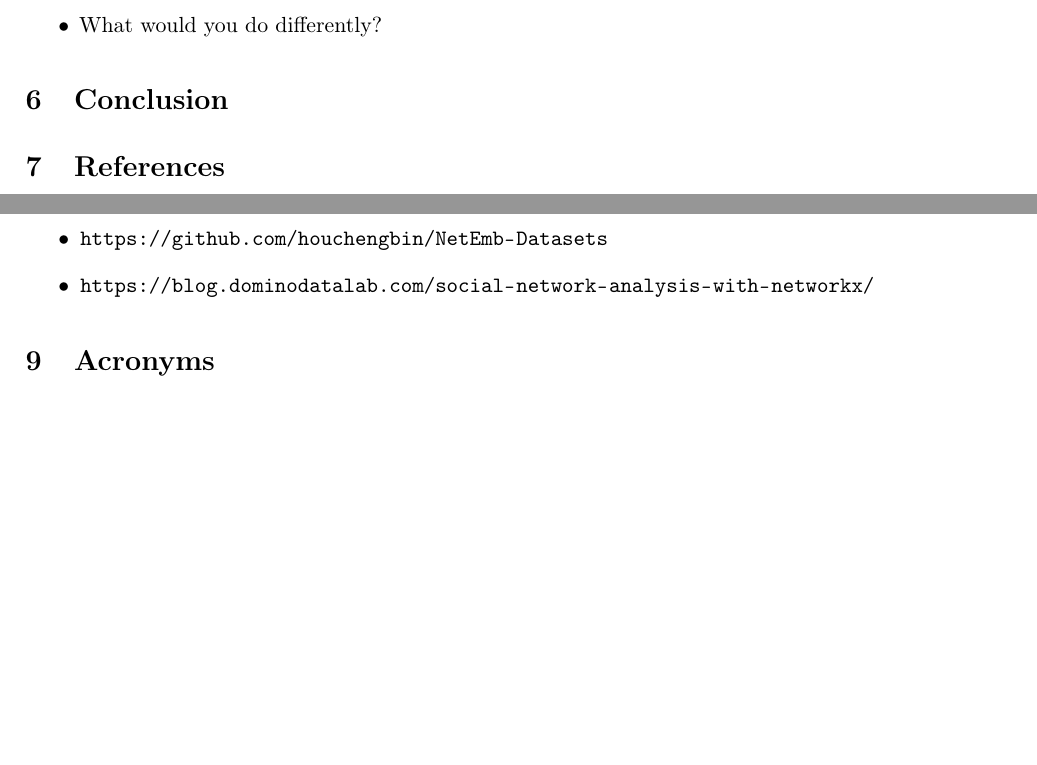
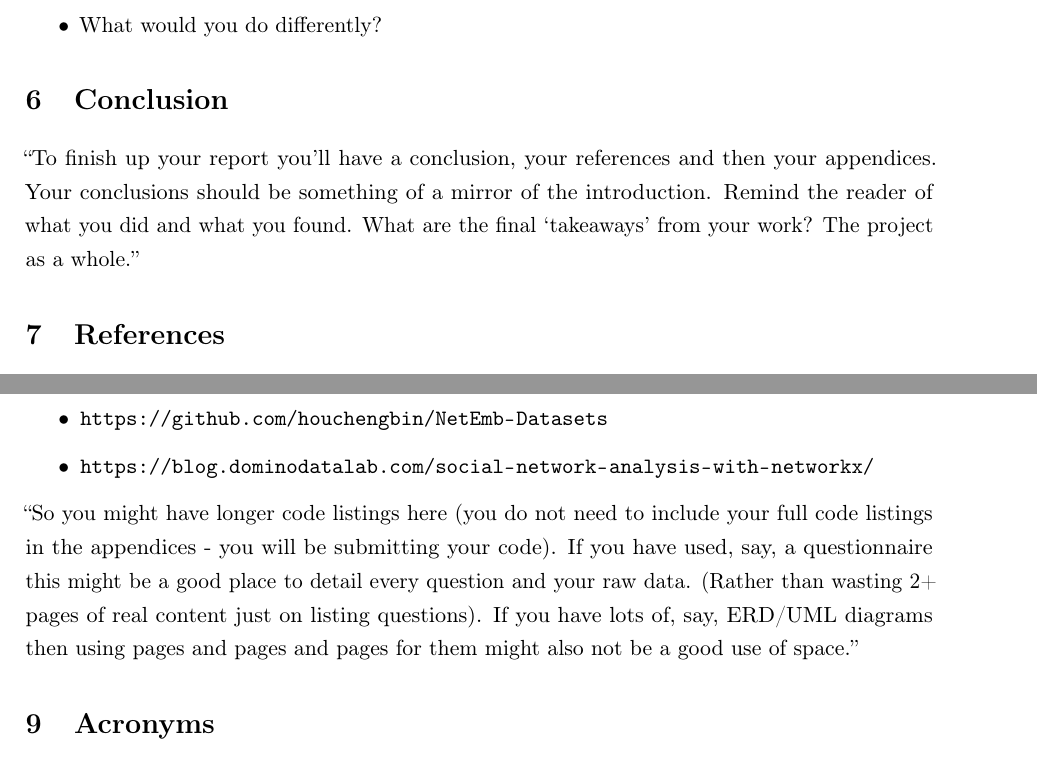
Before and after one commit to adamjhc/stream-vertex-cover, a LaTeX document (report/main.tex, which reads report/2_body/6_conclusion.tex, report/3_footer/appendices.tex): two parts of page 7 of 7 before the commit and two parts of page 7 of 8 after it, joined at a grey line, cut so that both start at the same text, the shorter picture padded with empty space. Compiled offline with pdfLaTeX.

Commit message:
Added quotes from slides

```diff
--- a/report/2_body/6_conclusion.tex
+++ b/report/2_body/6_conclusion.tex
@@ -1 +1,3 @@
 \section{Conclusion}
+
+\say{To finish up your report you’ll have a conclusion, your references and then your appendices. Your conclusions should be something of a mirror of the introduction. Remind the reader of what you did and what you found. What are the final ‘takeaways’ from your work? The project as a whole.}
--- a/report/3_footer/appendices.tex
+++ b/report/3_footer/appendices.tex
@@ -14,3 +14,5 @@
     \item \url{https://github.com/houchengbin/NetEmb-Datasets}
     \item \url{https://blog.dominodatalab.com/social-network-analysis-with-networkx/}
 \end{itemize}
+
+\say{So you might have longer code listings here (you do not need to include your full code listings in the appendices - you will be submitting your code). If you have used, say, a questionnaire this might be a good place to detail every question and your raw data. (Rather than wasting 2+ pages of real content just on listing questions). If you have lots of, say, ERD/UML diagrams then using pages and pages and pages for them might also not be a good use of space.}
```
